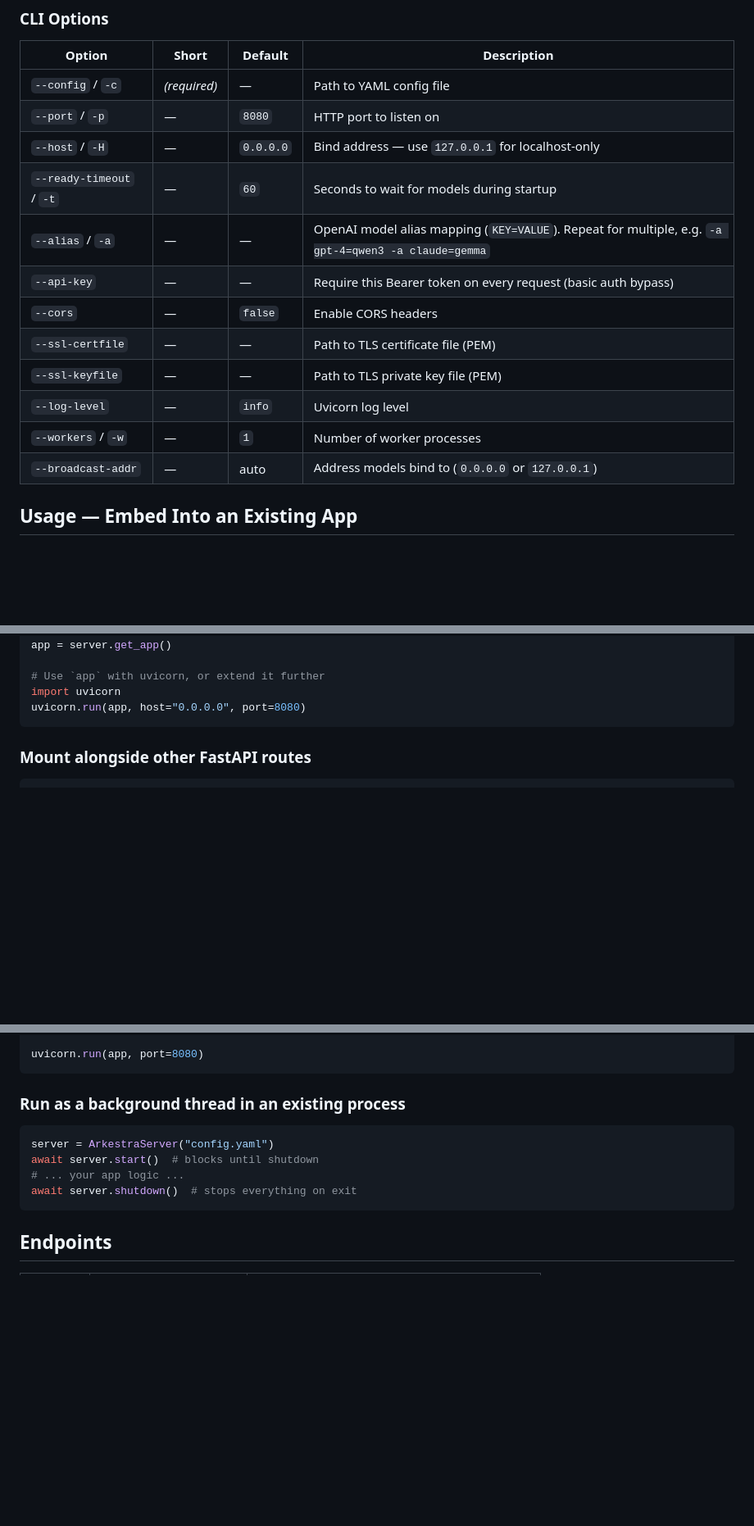
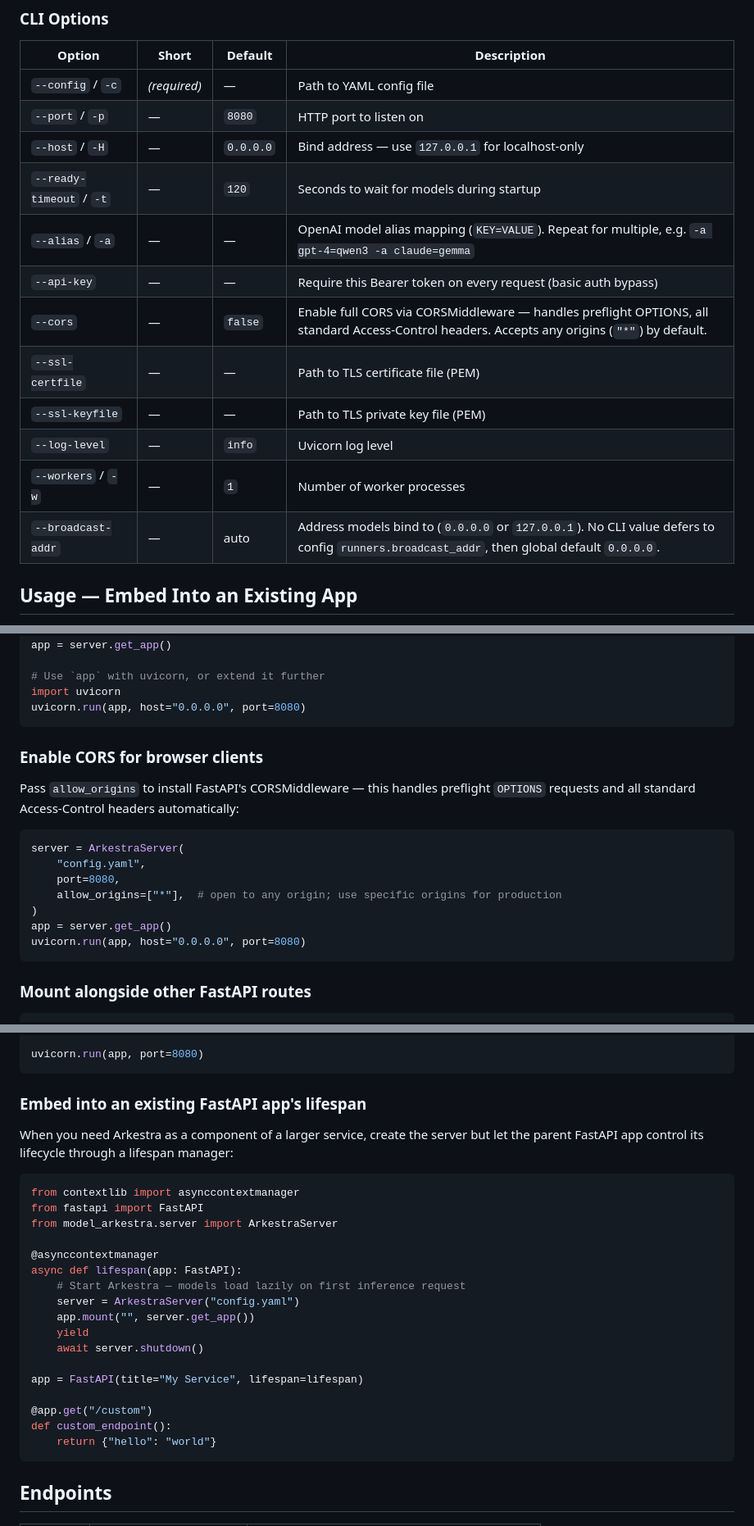
Before and after one commit to marc-ramsey/model-arkestra, a Markdown page: docs/server.md, 3 parts joined by grey strips. Shown at 82% size. Drawn GitHub-style; blank space fills up the shorter version.

Commit message:
docs: align with session changes — CORS, admin_key, lifecycle, defaults
- server.md: fix --ready-timeout default 60→120 to match code
- server.md: expand --cors description to note CORSMiddleware preflight support
- server.md: clarify --broadcast-addr resolution chain (None > config > system default)
- server.md: add programmatic CORS section with allow_origins example
- server.md: replace misleading blocking-start embedding example with
  correct FastAPI lifespan mounting pattern
- admin.md: document admin_key priority: constructor arg > config.env.ADMIN_KEY

````diff
--- a/docs/server.md
+++ b/docs/server.md
@@ -19,15 +19,15 @@ This launches a FastAPI server backed by ModelArkestra on port 8080. Models load
 | `--config` / `-c` | *(required)* | — | Path to YAML config file |
 | `--port` / `-p` | — | `8080` | HTTP port to listen on |
 | `--host` / `-H` | — | `0.0.0.0` | Bind address — use `127.0.0.1` for localhost-only |
-| `--ready-timeout` / `-t` | — | `60` | Seconds to wait for models during startup |
+| `--ready-timeout` / `-t` | — | `120` | Seconds to wait for models during startup |
 | `--alias` / `-a` | — | — | OpenAI model alias mapping (`KEY=VALUE`). Repeat for multiple, e.g. `-a gpt-4=qwen3 -a claude=gemma` |
 | `--api-key` | — | — | Require this Bearer token on every request (basic auth bypass) |
-| `--cors` | — | `false` | Enable CORS headers |
+| `--cors` | — | `false` | Enable full CORS via CORSMiddleware — handles preflight OPTIONS, all standard Access-Control headers. Accepts any origins (`"*"`) by default. |
 | `--ssl-certfile` | — | — | Path to TLS certificate file (PEM) |
 | `--ssl-keyfile` | — | — | Path to TLS private key file (PEM) |
 | `--log-level` | — | `info` | Uvicorn log level |
 | `--workers` / `-w` | — | `1` | Number of worker processes |
-| `--broadcast-addr` | — | auto | Address models bind to (`0.0.0.0` or `127.0.0.1`) |
+| `--broadcast-addr` | — | auto | Address models bind to (`0.0.0.0` or `127.0.0.1`). No CLI value defers to config ``runners.broadcast_addr``, then global default ``0.0.0.0``. |
 
 ## Usage — Embed Into an Existing App
 
@@ -45,6 +45,20 @@ app = server.get_app()
 
 # Use `app` with uvicorn, or extend it further
 import uvicorn
+uvicorn.run(app, host="0.0.0.0", port=8080)
+```
+
+### Enable CORS for browser clients
+
+Pass ``allow_origins`` to install FastAPI's CORSMiddleware — this handles preflight `OPTIONS` requests and all standard Access-Control headers automatically:
+
+```python
+server = ArkestraServer(
+    "config.yaml",
+    port=8080,
+    allow_origins=["*"],  # open to any origin; use specific origins for production
+)
+app = server.get_app()
 uvicorn.run(app, host="0.0.0.0", port=8080)
 ```
 
@@ -69,13 +83,28 @@ app.mount("", arkestra_app)  # all /v1/*, /health routes merge in
 uvicorn.run(app, port=8080)
 ```
 
-### Run as a background thread in an existing process
+### Embed into an existing FastAPI app's lifespan
+
+When you need Arkestra as a component of a larger service, create the server but let the parent FastAPI app control its lifecycle through a lifespan manager:
 
 ```python
-server = ArkestraServer("config.yaml")
-await server.start()  # blocks until shutdown
-# ... your app logic ...
-await server.shutdown()  # stops everything on exit
+from contextlib import asynccontextmanager
+from fastapi import FastAPI
+from model_arkestra.server import ArkestraServer
+
+@asynccontextmanager
+async def lifespan(app: FastAPI):
+    # Start Arkestra — models load lazily on first inference request
+    server = ArkestraServer("config.yaml")
+    app.mount("", server.get_app())
+    yield
+    await server.shutdown()
+
+app = FastAPI(title="My Service", lifespan=lifespan)
+
+@app.get("/custom")
+def custom_endpoint():
+    return {"hello": "world"}
 ```
 
 ## Endpoints
````
Also changed, not shown: docs/admin.md (+3 -1 lines).
